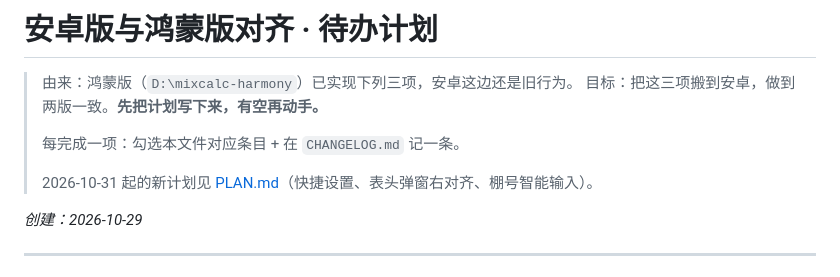
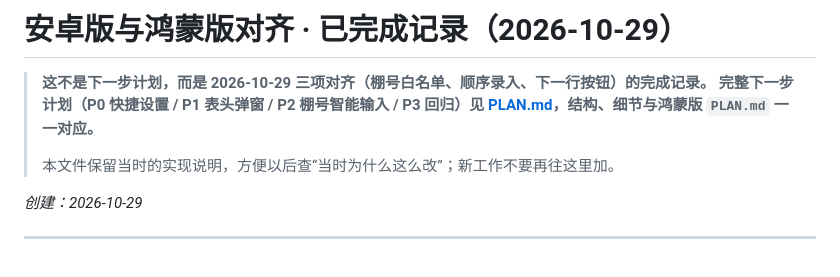
Before and after one commit to DTxiaweibing/mixcalc-lab, a Markdown page: PLAN-与鸿蒙对齐-已完成.md, the part around the change. Drawn GitHub-style.

```diff
--- a/PLAN-与鸿蒙对齐.md
+++ b/PLAN-与鸿蒙对齐-已完成.md
@@ -1,11 +1,9 @@
-# 安卓版与鸿蒙版对齐 · 待办计划
+# 安卓版与鸿蒙版对齐 · 已完成记录（2026-10-29）
 
-> 由来：鸿蒙版（`D:\mixcalc-harmony`）已实现下列三项，安卓这边还是旧行为。
-> 目标：把这三项搬到安卓，做到两版一致。**先把计划写下来，有空再动手。**
+> **这不是下一步计划，而是 2026-10-29 三项对齐（棚号白名单、顺序录入、下一行按钮）的完成记录。**
+> **完整下一步计划（P0 快捷设置 / P1 表头弹窗 / P2 棚号智能输入 / P3 回归）见 [PLAN.md](PLAN.md)，结构、细节与鸿蒙版 `PLAN.md` 一一对应。**
 >
-> 每完成一项：勾选本文件对应条目 + 在 `CHANGELOG.md` 记一条。
->
-> 2026-10-31 起的新计划见 [PLAN.md](PLAN.md)（快捷设置、表头弹窗右对齐、棚号智能输入）。
+> 本文件保留当时的实现说明，方便以后查“当时为什么这么改”；新工作不要再往这里加。
 
 _创建：2026-10-29_
 
```
Also changed, not shown: PLAN.md (+20 -4 lines).
